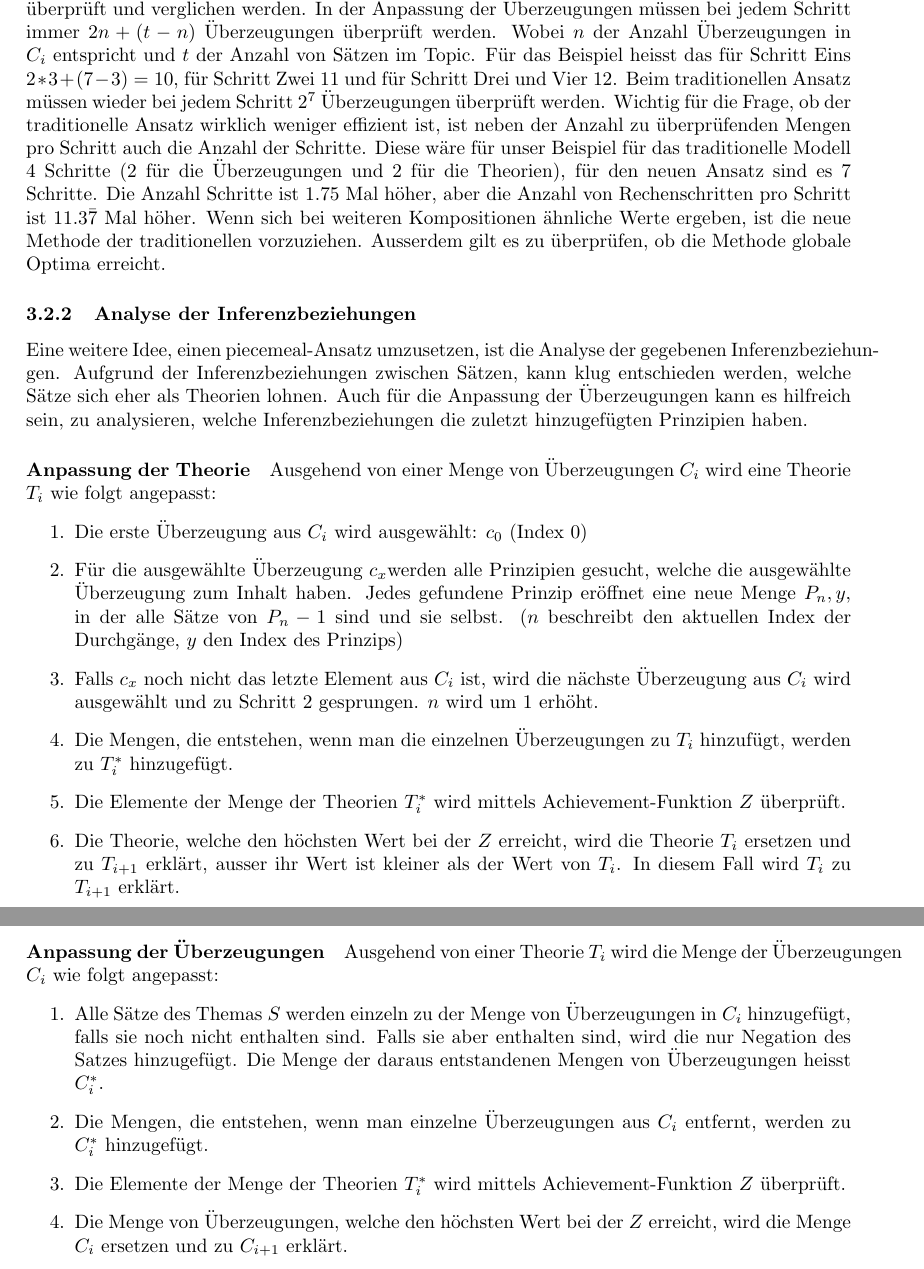
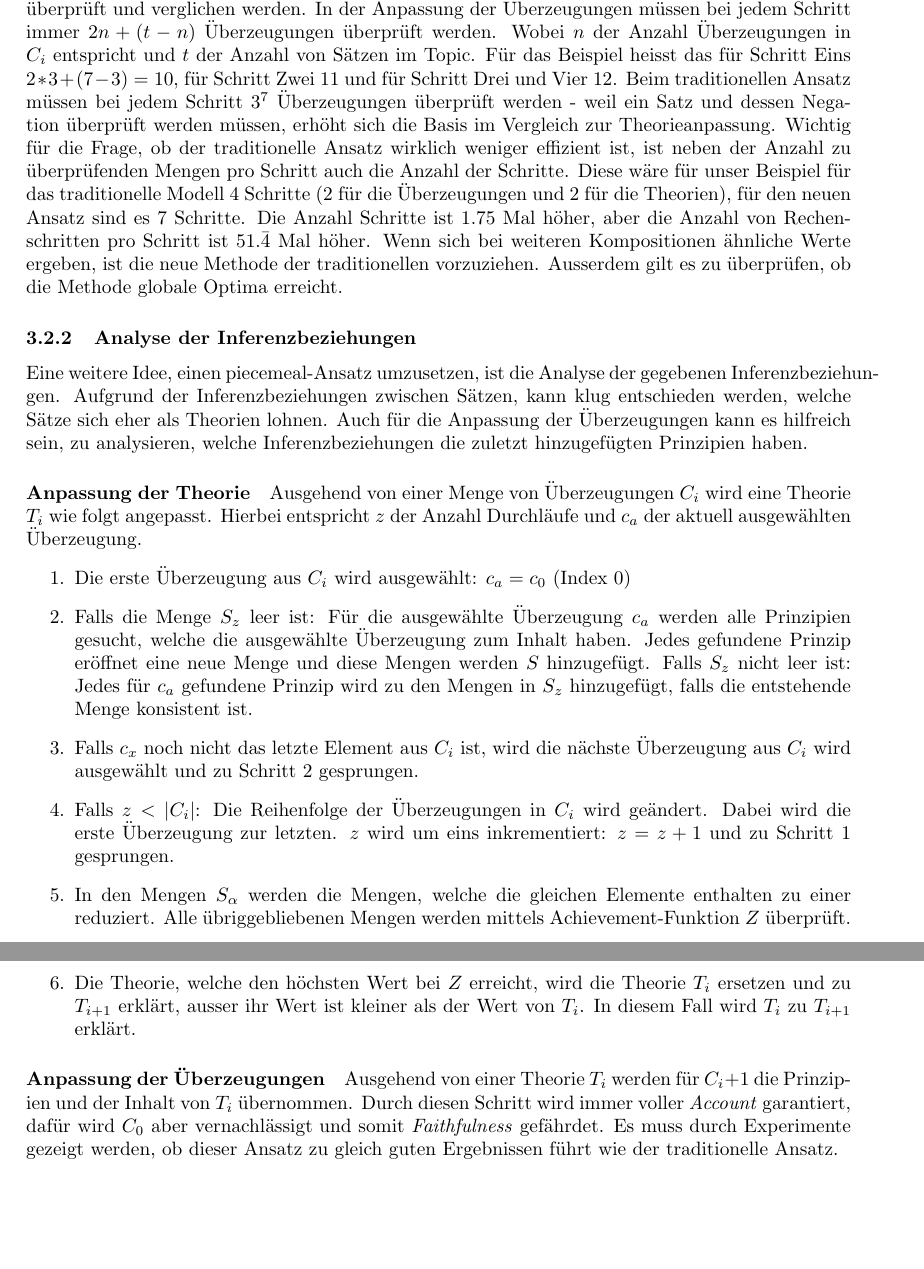
Before and after one commit to flicksolutions/piecemeal, a LaTeX document (main.tex): two parts of pages 4 and 5 of 6, joined at a grey line, cut so that both start at the same text, the shorter picture padded with empty space. Compiled offline with pdfLaTeX.

Commit message:
finish second theory

```diff
--- a/main.tex
+++ b/main.tex
@@ -152,30 +152,26 @@ Ausgehend von einer Theorie $T_i$ wird die Menge der Überzeugungen $C_i$ wie fo
 
  Es folgt eine letzte Überprüfung der Überzeugungen. Nach dem beschriebenen Rezept wird diese wieder durchgeführt, mit dem Ergebnis, dass es keine Verbesserung gibt und $C_3$ mit $C_4$ gleichgesetzt wird. Damit endet der Prozess mit dem Ergebnis eines Reflective Equilibriums.
 
- Während des Prozesses mussten in der ersten Änderung sieben Theorien und in der zweiten und dritten Änderung sechs Theorien überprüft und verglichen werden.  Im Vergleich zum traditionellen Ansatz, bei dem in jedem Schritt $2^7$ Theorien (ohne Berücksichtigung der inkonsistenten Theorien) überprüft und verglichen werden. In der Anpassung der Überzeugungen müssen bei jedem Schritt immer $2n + (t-n)$ Überzeugungen überprüft werden. Wobei $n$ der Anzahl Überzeugungen in $C_i$ entspricht und $t$ der Anzahl von Sätzen im Topic. Für das Beispiel heisst das für Schritt Eins $2*3 + (7-3) = 10$, für Schritt Zwei $11$ und für Schritt Drei und Vier $12$. Beim traditionellen Ansatz müssen wieder bei jedem Schritt $2^7$ Überzeugungen überprüft werden. Wichtig für die Frage, ob der traditionelle Ansatz wirklich weniger effizient ist, ist neben der Anzahl zu überprüfenden Mengen pro Schritt auch die Anzahl der Schritte. Diese wäre für unser Beispiel für das traditionelle Modell 4 Schritte (2 für die Überzeugungen und 2 für die Theorien), für den neuen Ansatz sind es 7 Schritte. Die Anzahl Schritte ist 1.75 Mal höher, aber die Anzahl von Rechenschritten pro Schritt ist $11.3\Bar{7}$ Mal höher. Wenn sich bei weiteren Kompositionen ähnliche Werte ergeben, ist die neue Methode der traditionellen vorzuziehen. Ausserdem gilt es zu überprüfen, ob die Methode globale Optima erreicht.
+ Während des Prozesses mussten in der ersten Änderung sieben Theorien und in der zweiten und dritten Änderung sechs Theorien überprüft und verglichen werden.  Im Vergleich zum traditionellen Ansatz, bei dem in jedem Schritt $2^7$ Theorien (ohne Berücksichtigung der inkonsistenten Theorien) überprüft und verglichen werden. In der Anpassung der Überzeugungen müssen bei jedem Schritt immer $2n + (t-n)$ Überzeugungen überprüft werden. Wobei $n$ der Anzahl Überzeugungen in $C_i$ entspricht und $t$ der Anzahl von Sätzen im Topic. Für das Beispiel heisst das für Schritt Eins $2*3 + (7-3) = 10$, für Schritt Zwei $11$ und für Schritt Drei und Vier $12$. Beim traditionellen Ansatz müssen bei jedem Schritt $3^7$ Überzeugungen überprüft werden - weil ein Satz und dessen Negation überprüft werden müssen, erhöht sich die Basis im Vergleich zur Theorieanpassung. Wichtig für die Frage, ob der traditionelle Ansatz wirklich weniger effizient ist, ist neben der Anzahl zu überprüfenden Mengen pro Schritt auch die Anzahl der Schritte. Diese wäre für unser Beispiel für das traditionelle Modell 4 Schritte (2 für die Überzeugungen und 2 für die Theorien), für den neuen Ansatz sind es 7 Schritte. Die Anzahl Schritte ist 1.75 Mal höher, aber die Anzahl von Rechenschritten pro Schritt ist $51.\Bar{4}$ Mal höher. Wenn sich bei weiteren Kompositionen ähnliche Werte ergeben, ist die neue Methode der traditionellen vorzuziehen. Ausserdem gilt es zu überprüfen, ob die Methode globale Optima erreicht.
+ % Run the numbers again... erhöht sich die Basis bei Commitmentanpassung wirklich um 1?
 
 \subsubsection{Analyse der Inferenzbeziehungen}
 Eine weitere Idee, einen piecemeal-Ansatz umzusetzen, ist die Analyse der gegebenen Inferenzbeziehungen. Aufgrund der Inferenzbeziehungen zwischen Sätzen, kann klug entschieden werden, welche Sätze sich eher als Theorien lohnen. Auch für die Anpassung der Überzeugungen kann es hilfreich sein, zu analysieren, welche Inferenzbeziehungen die zuletzt hinzugefügten Prinzipien haben.
 
 \paragraph{Anpassung der Theorie}
-Ausgehend von einer Menge von Überzeugungen $C_i$ wird eine Theorie $T_i$ wie folgt angepasst:
+Ausgehend von einer Menge von Überzeugungen $C_i$ wird eine Theorie $T_i$ wie folgt angepasst. Hierbei entspricht $z$ der Anzahl Durchläufe und $c_a$ der aktuell ausgewählten Überzeugung.
 \begin{enumerate}
-    \item \label{i1} Die erste Überzeugung aus $C_i$ wird ausgewählt: $c_0$ (Index 0)
-    \item \label{i2} Für die ausgewählte Überzeugung $c_x$werden alle Prinzipien gesucht, welche die ausgewählte Überzeugung zum Inhalt haben. Jedes gefundene Prinzip eröffnet eine neue Menge $P_n,y$, in der alle Sätze von $P_n-1$ sind und sie selbst. ($n$ beschreibt den aktuellen Index der Durchgänge, $y$ den Index des Prinzips)
-    \item \label{i3} Falls $c_x$ noch nicht das letzte Element aus $C_i$ ist, wird die nächste Überzeugung aus $C_i$ wird ausgewählt und zu Schritt \ref{i2} gesprungen. $n$ wird um $1$ erhöht.
-    \item \label{i3} Die Mengen, die entstehen, wenn man die einzelnen Überzeugungen zu $T_i$ hinzufügt, werden zu $T_i^*$ hinzugefügt.
-    \item \label{i4}Die Elemente der Menge der Theorien $T_i^*$ wird mittels Achievement-Funktion $Z$ überprüft.
-    \item \label{i5}Die Theorie, welche den höchsten Wert bei der $Z$ erreicht, wird die Theorie $T_i$ ersetzen und zu $T_{i+1}$ erklärt, ausser ihr Wert ist kleiner als der Wert von $T_i$. In diesem Fall wird $T_i$ zu $T_{i+1}$ erklärt.
+    \item \label{i1} Die erste Überzeugung aus $C_i$ wird ausgewählt: $c_a = c_0$ (Index 0)
+    \item \label{i2} Falls die Menge $S_z$ leer ist: Für die ausgewählte Überzeugung $c_a$ werden alle Prinzipien gesucht, welche die ausgewählte Überzeugung zum Inhalt haben. Jedes gefundene Prinzip eröffnet eine neue Menge und diese Mengen werden $S$ hinzugefügt. Falls $S_z$ nicht leer ist: Jedes für $c_a$ gefundene Prinzip wird zu den Mengen in $S_z$ hinzugefügt, falls die entstehende Menge konsistent ist.
+    \item \label{i3} Falls $c_x$ noch nicht das letzte Element aus $C_i$ ist, wird die nächste Überzeugung aus $C_i$ wird ausgewählt und zu Schritt \ref{i2} gesprungen.
+    \item \label{i4} Falls $z < \lvert C_i \rvert$: Die Reihenfolge der Überzeugungen in $C_i$ wird geändert. Dabei wird die erste Überzeugung zur letzten. $z$ wird um eins inkrementiert: $z = z + 1$ und zu Schritt \ref{i1} gesprungen.
+    \item \label{i5} In den Mengen $S_\alpha$ werden die Mengen, welche die gleichen Elemente enthalten zu einer reduziert. Alle übriggebliebenen Mengen werden mittels Achievement-Funktion $Z$ überprüft.
+    \item \label{i6}Die Theorie, welche den höchsten Wert bei $Z$ erreicht, wird die Theorie $T_i$ ersetzen und zu $T_{i+1}$ erklärt, ausser ihr Wert ist kleiner als der Wert von $T_i$. In diesem Fall wird $T_i$ zu $T_{i+1}$ erklärt.
 \end{enumerate}
 
 \paragraph{Anpassung der Überzeugungen}
-Ausgehend von einer Theorie $T_i$ wird die Menge der Überzeugungen $C_i$ wie folgt angepasst:
-\begin{enumerate}
-    \item \label{i1} Alle Sätze des Themas $S$ werden einzeln zu der Menge von Überzeugungen in $C_i$ hinzugefügt, falls sie noch nicht enthalten sind. Falls sie aber enthalten sind, wird die nur Negation des Satzes hinzugefügt. Die Menge der daraus entstandenen Mengen von Überzeugungen heisst $C_i^*$.
-    \item \label{i2} Die Mengen, die entstehen, wenn man einzelne Überzeugungen aus $C_i$ entfernt, werden zu $C_i^*$ hinzugefügt.
-    \item \label{i3} Die Elemente der Menge der Theorien $T_i^*$ wird mittels Achievement-Funktion $Z$ überprüft.
-    \item \label{i4}Die Menge von Überzeugungen, welche den höchsten Wert bei der $Z$ erreicht, wird die Menge $C_i$ ersetzen und zu $C_{i+1}$ erklärt.
-\end{enumerate}
+Ausgehend von einer Theorie $T_i$ werden für $C_i+1$ die Prinzipien und der Inhalt von $T_i$ übernommen.
+Durch diesen Schritt wird immer voller \textit{Account} garantiert, dafür wird $C_0$ aber vernachlässigt und somit \textit{Faithfulness} gefährdet. Es muss durch Experimente gezeigt werden, ob dieser Ansatz zu gleich guten Ergebnissen führt wie der traditionelle Ansatz.
 
 \newpage
 \printbibliography
```
